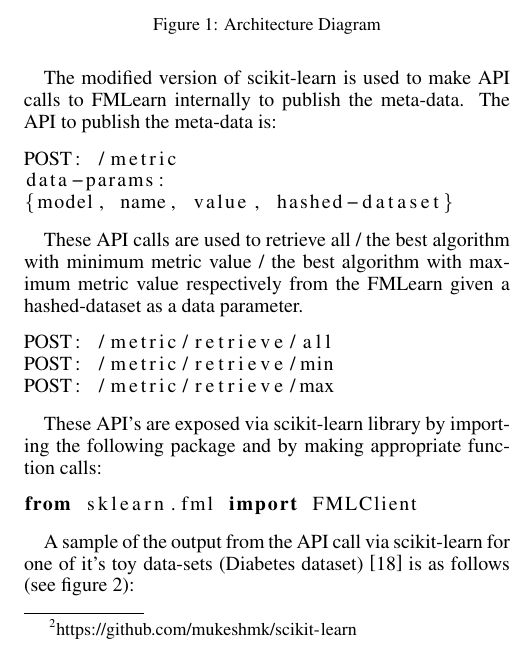
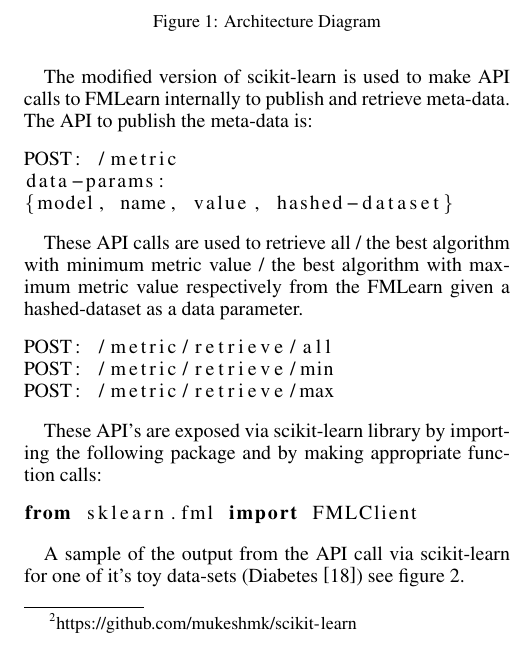
Before and after one commit to mukeshmk/ijcai20-demo-paper, a LaTeX paper (fml.tex): part of one column of page 2 of 3, cut so that both start at the same text. Compiled offline with pdfLaTeX; a missing bibliography style is replaced by a similar one.

Commit message:
updated poster title and a few corrections

```diff
--- a/fml.tex
+++ b/fml.tex
@@ -57,7 +57,7 @@
 % page charge instructions.
 % Put where the files are available in the appropriate places.
 
-\title{Federated Meta Learning}
+\title{Federated Meta-Learning: Democratizing Algorithm Selection Across Disciplines and Software Libraries}
 
 % Check the ijcai20-multiauthor.tex file for detailed instructions
 
@@ -113,7 +113,7 @@ FMLearn in it's current state is a prototype in it's most simplest form. The inp
     \label{architecture-diagram}
 \end{figure}
 
-The modified version of scikit-learn is used to make API calls to FMLearn internally to publish the meta-data. The API to publish the meta-data is:
+The modified version of scikit-learn is used to make API calls to FMLearn internally to publish and retrieve meta-data. The API to publish the meta-data is:
 \begin{lstlisting}
 POST: /metric
 data-params:
@@ -132,7 +132,7 @@ These API's are exposed via scikit-learn library by importing the following pack
 from sklearn.fml import FMLClient
 \end{lstlisting}
 
-A sample of the output from the API call via scikit-learn for one of it's toy data-sets (Diabetes dataset) \cite{bradley-et-al} is as follows (see figure 2):
+A sample of the output from the API call via scikit-learn for one of it's toy data-sets (Diabetes \cite{bradley-et-al}) see figure 2.
 \begin{figure}[ht]
     \centering
     \includegraphics[width=3.5in]{sample-output.PNG}
```
